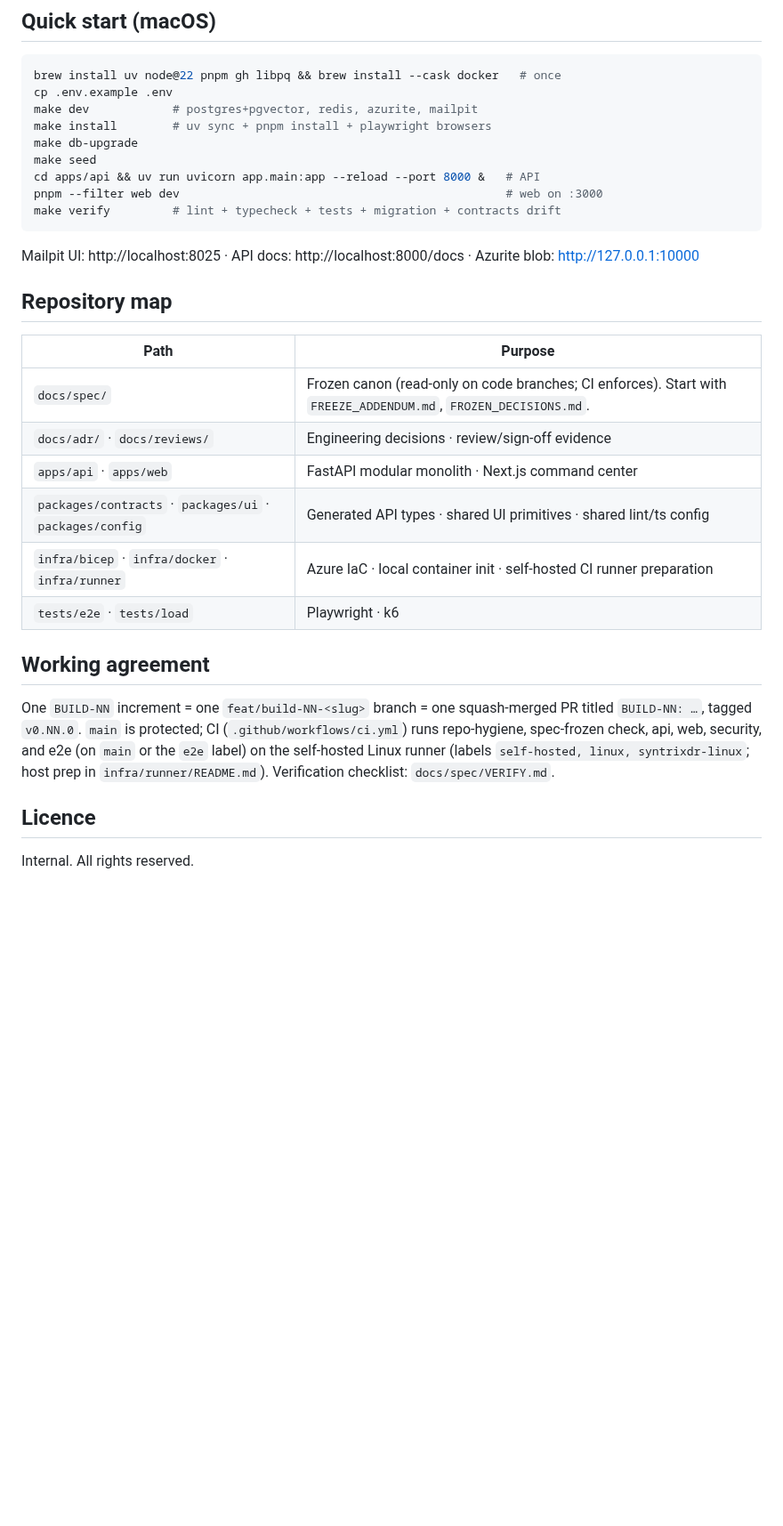
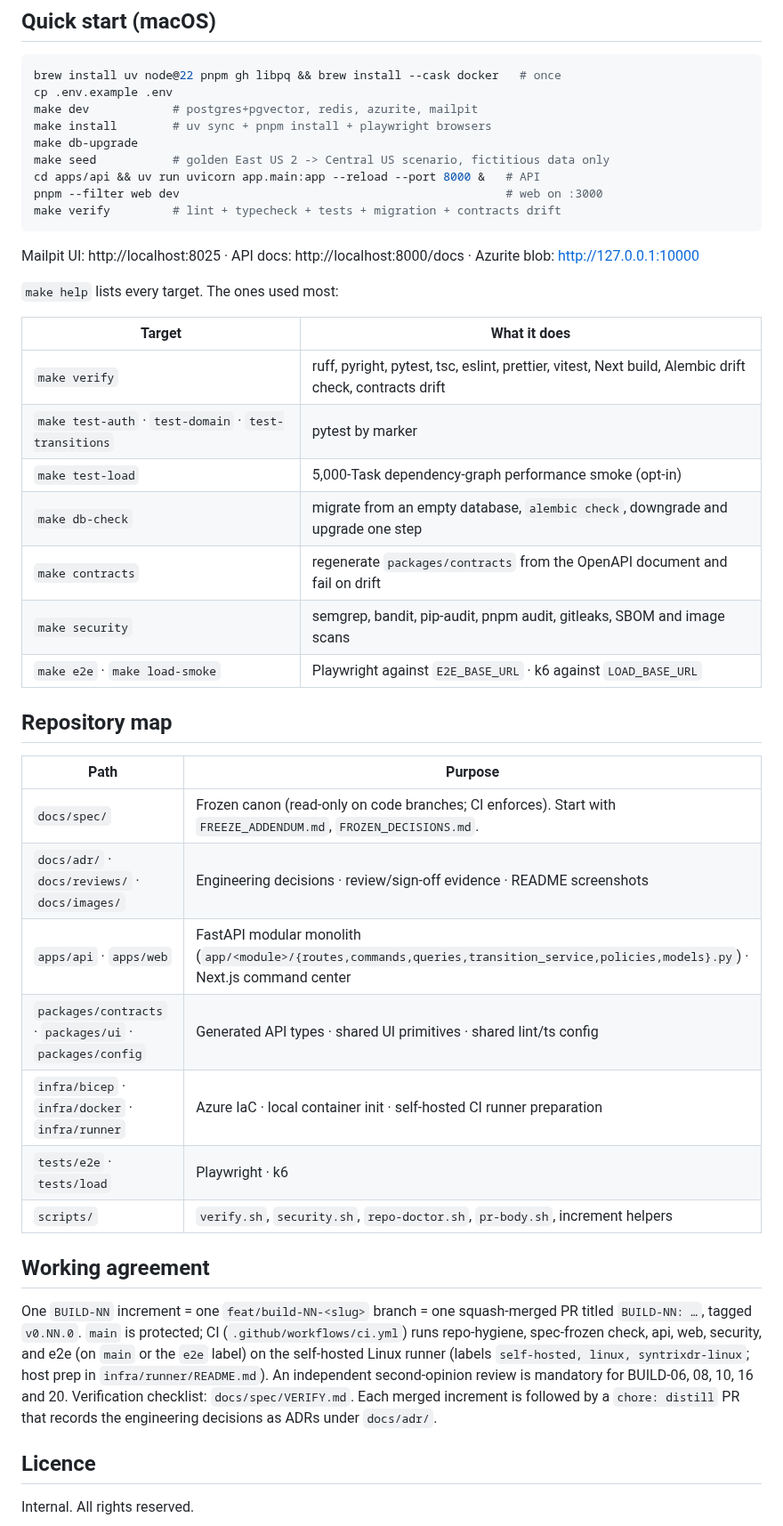
Before and after one commit to adommeti/SyntrixDR, a Markdown page: README.md, the part around one of its changes. Shown at 89% size. Drawn GitHub-style; blank space fills up the shorter version.

```diff
--- a/README.md
+++ b/README.md
@@ -20,7 +80,7 @@ cp .env.example .env
 make dev            # postgres+pgvector, redis, azurite, mailpit
 make install        # uv sync + pnpm install + playwright browsers
 make db-upgrade
-make seed
+make seed           # golden East US 2 -> Central US scenario, fictitious data only
 cd apps/api && uv run uvicorn app.main:app --reload --port 8000 &   # API
 pnpm --filter web dev                                               # web on :3000
 make verify         # lint + typecheck + tests + migration + contracts drift
@@ -28,23 +88,38 @@ make verify         # lint + typecheck + tests + migration + contracts drift
 
 Mailpit UI: http://localhost:8025 · API docs: http://localhost:8000/docs · Azurite blob: http://127.0.0.1:10000
 
+`make help` lists every target. The ones used most:
+
+| Target | What it does |
+|---|---|
+| `make verify` | ruff, pyright, pytest, tsc, eslint, prettier, vitest, Next build, Alembic drift check, contracts drift |
+| `make test-auth` · `test-domain` · `test-transitions` | pytest by marker |
+| `make test-load` | 5,000-Task dependency-graph performance smoke (opt-in) |
+| `make db-check` | migrate from an empty database, `alembic check`, downgrade and upgrade one step |
+| `make contracts` | regenerate `packages/contracts` from the OpenAPI document and fail on drift |
+| `make security` | semgrep, bandit, pip-audit, pnpm audit, gitleaks, SBOM and image scans |
+| `make e2e` · `make load-smoke` | Playwright against `E2E_BASE_URL` · k6 against `LOAD_BASE_URL` |
+
 ## Repository map
 
 | Path | Purpose |
 |---|---|
 | `docs/spec/` | Frozen canon (read-only on code branches; CI enforces). Start with `FREEZE_ADDENDUM.md`, `FROZEN_DECISIONS.md`. |
-| `docs/adr/` · `docs/reviews/` | Engineering decisions · review/sign-off evidence |
-| `apps/api` · `apps/web` | FastAPI modular monolith · Next.js command center |
+| `docs/adr/` · `docs/reviews/` · `docs/images/` | Engineering decisions · review/sign-off evidence · README screenshots |
+| `apps/api` · `apps/web` | FastAPI modular monolith (`app/<module>/{routes,commands,queries,transition_service,policies,models}.py`) · Next.js command center |
 | `packages/contracts` · `packages/ui` · `packages/config` | Generated API types · shared UI primitives · shared lint/ts config |
 | `infra/bicep` · `infra/docker` · `infra/runner` | Azure IaC · local container init · self-hosted CI runner preparation |
 | `tests/e2e` · `tests/load` | Playwright · k6 |
+| `scripts/` | `verify.sh`, `security.sh`, `repo-doctor.sh`, `pr-body.sh`, increment helpers |
 
 ## Working agreement
 
 One `BUILD-NN` increment = one `feat/build-NN-<slug>` branch = one squash-merged PR titled `BUILD-NN: …`, tagged `v0.NN.0`.
 `main` is protected; CI (`.github/workflows/ci.yml`) runs repo-hygiene, spec-frozen check, api, web, security, and e2e (on
 `main` or the `e2e` label) on the self-hosted Linux runner (labels `self-hosted, linux, syntrixdr-linux`; host prep in
-`infra/runner/README.md`). Verification checklist: `docs/spec/VERIFY.md`.
+`infra/runner/README.md`). An independent second-opinion review is mandatory for BUILD-06, 08, 10, 16 and 20.
+Verification checklist: `docs/spec/VERIFY.md`. Each merged increment is followed by a `chore: distill` PR that records
+the engineering decisions as ADRs under `docs/adr/`.
 
 ## Licence
 
```
Also changed, not shown: other parts of README.md (+63 -3 lines), docs/images/api-docs-blockers.png (added), docs/images/api-docs.png (added), docs/images/web-my-dr.png (added), docs/images/web-shell-dark.png (added), docs/images/web-shell-light.png (added).
